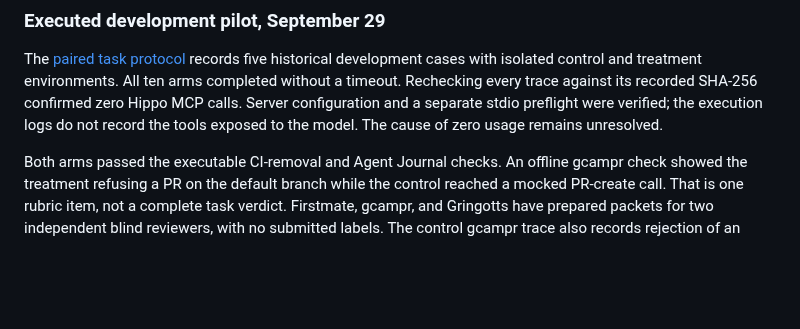
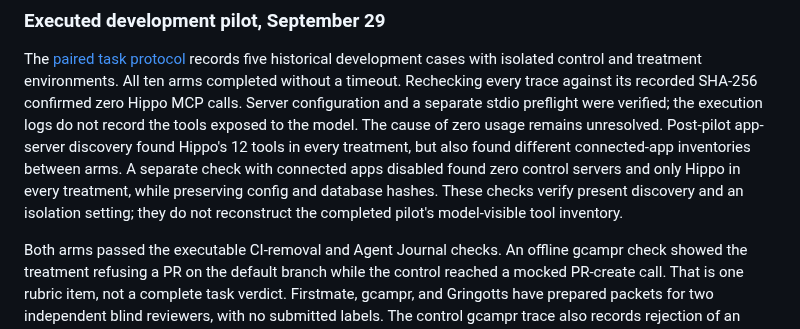
Before and after one commit to stevencarpenter/hippo, a Markdown page: docs/research/2026-09-24-v1-readiness.md, the part around the change. Drawn GitHub-style; blank space fills up the shorter version.

```diff
--- a/docs/research/2026-09-24-v1-readiness.md
+++ b/docs/research/2026-09-24-v1-readiness.md
@@ -133,6 +133,12 @@ All ten arms completed without a timeout. Rechecking every trace against its
 recorded SHA-256 confirmed zero Hippo MCP calls. Server configuration and a
 separate stdio preflight were verified; the execution logs do not record the
 tools exposed to the model. The cause of zero usage remains unresolved.
+Post-pilot app-server discovery found Hippo's 12 tools in every treatment,
+but also found different connected-app inventories between arms. A separate
+check with connected apps disabled found zero control servers and only Hippo
+in every treatment, while preserving config and database hashes. These checks
+verify present discovery and an isolation setting; they do not reconstruct
+the completed pilot's model-visible tool inventory.
 
 Both arms passed the executable CI-removal and Agent Journal checks. An offline
 gcampr check showed the treatment refusing a PR on the default branch while the
```
Also changed, not shown: docs/research/2026-09-28-agent-benefit-protocol.md (+26 -0 lines).
